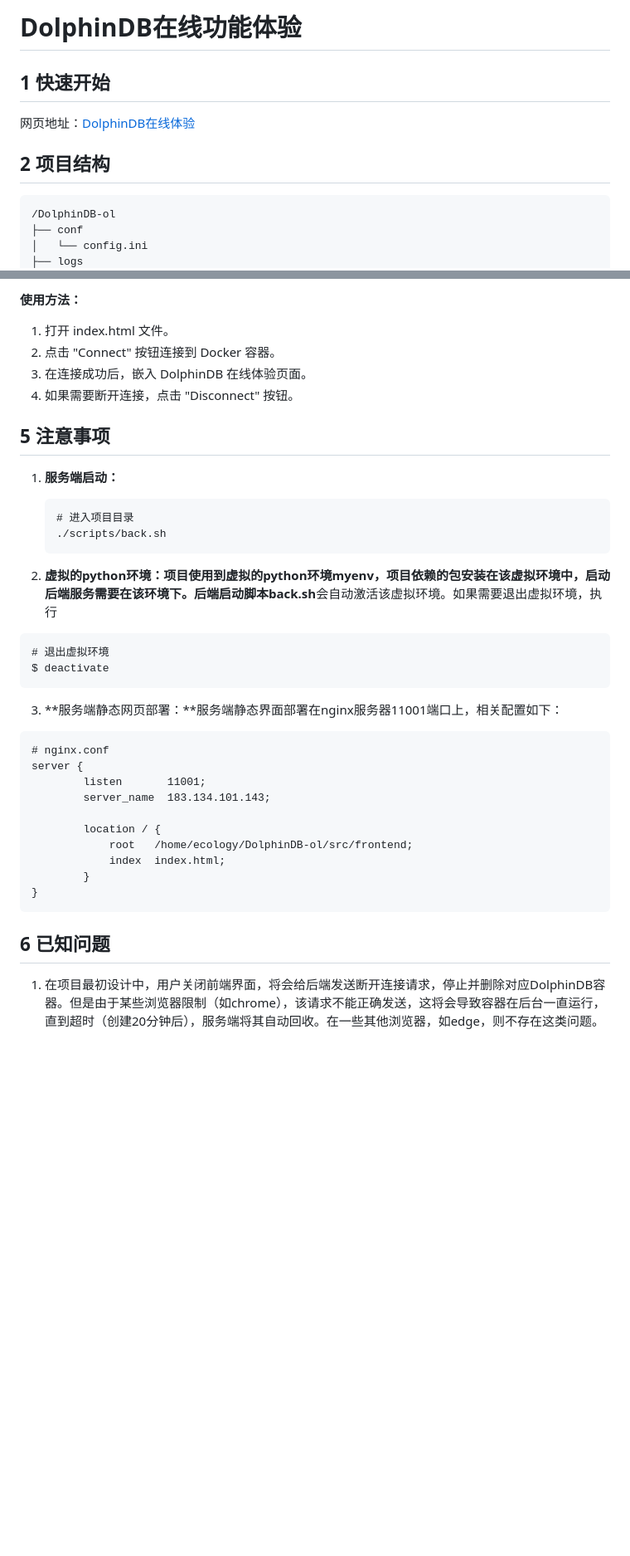
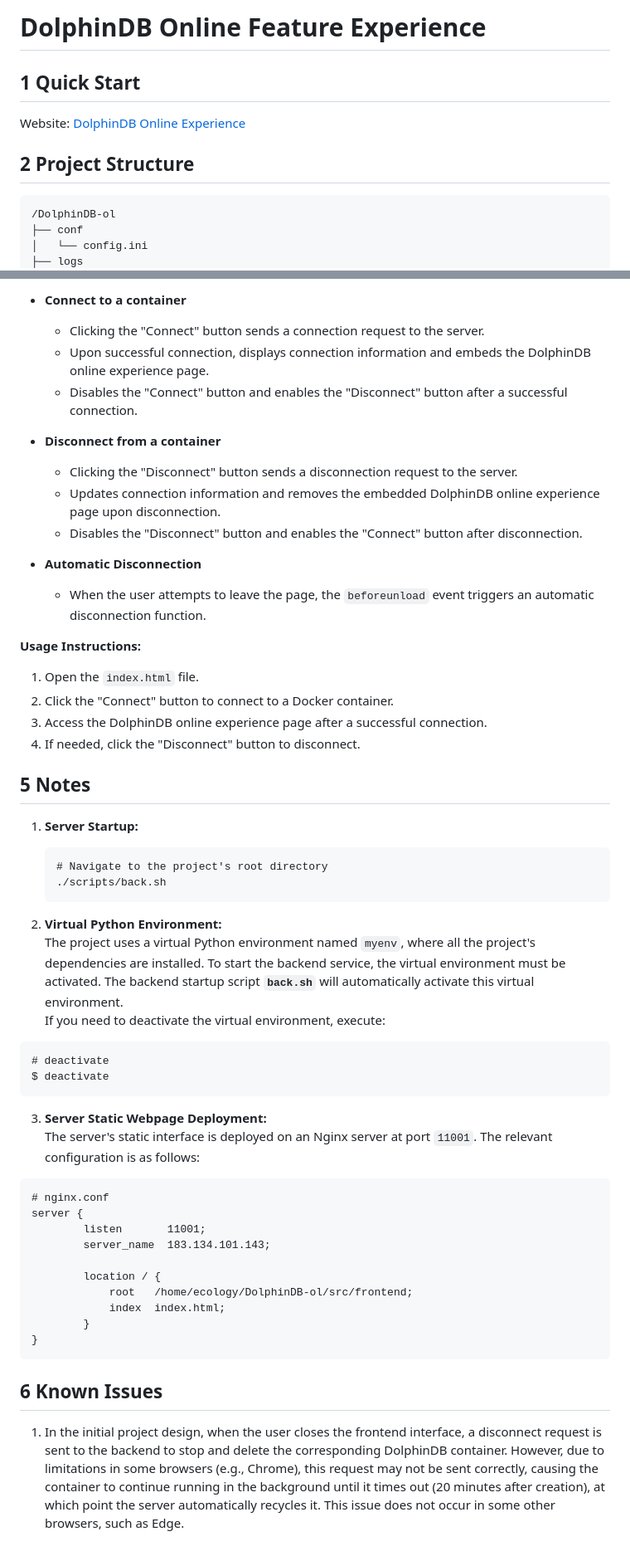
Before and after one commit to Wei-Alwayers/DolphinDB-online, a Markdown page: readme.md, 2 parts joined by grey strips. Shown: that part at 83% size. Rendered like a GitHub page; blank space fills up the shorter version.

````diff
--- a/readme.md
+++ b/readme.md
@@ -1,10 +1,10 @@
-# DolphinDB在线功能体验
+# DolphinDB Online Feature Experience
 
-## 1 快速开始
+## 1 Quick Start
 
-网页地址：[DolphinDB在线体验](http://183.134.101.143:11001/)
+Website: [DolphinDB Online Experience](http://183.134.101.143:11001/)
 
-## 2 项目结构
+## 2 Project Structure
 
 ```
 /DolphinDB-ol
@@ -106,28 +100,44 @@ image_tag = v2.00.10
 
-**使用方法：**
+- **Connect to a container**
+  - Clicking the "Connect" button sends a connection request to the server.
+  - Upon successful connection, displays connection information and embeds the DolphinDB online experience page.
+  - Disables the "Connect" button and enables the "Disconnect" button after a successful connection.
 
-1. 打开 index.html 文件。
-2. 点击 "Connect" 按钮连接到 Docker 容器。
-3. 在连接成功后，嵌入 DolphinDB 在线体验页面。
-4. 如果需要断开连接，点击 "Disconnect" 按钮。
+- **Disconnect from a container**
+  - Clicking the "Disconnect" button sends a disconnection request to the server.
+  - Updates connection information and removes the embedded DolphinDB online experience page upon disconnection.
+  - Disables the "Disconnect" button and enables the "Connect" button after disconnection.
 
-## 5 注意事项
+- **Automatic Disconnection**
+  - When the user attempts to leave the page, the `beforeunload` event triggers an automatic disconnection function.
 
-1. **服务端启动：**
+**Usage Instructions:**
+
+1. Open the `index.html` file.
+2. Click the "Connect" button to connect to a Docker container.
+3. Access the DolphinDB online experience page after a successful connection.
+4. If needed, click the "Disconnect" button to disconnect.
+
+## 5 Notes
+
+1. **Server Startup:**
 
    ```
-   # 进入项目目录
+   # Navigate to the project's root directory
    ./scripts/back.sh
    ```
 
-2. **虚拟的python环境：**项目使用到虚拟的python环境myenv，项目依赖的包安装在该虚拟环境中，启动后端服务需要在该环境下。后端启动脚本**back.sh**会自动激活该虚拟环境。如果需要退出虚拟环境，执行
+2. **Virtual Python Environment:**
+The project uses a virtual Python environment named `myenv`, where all the project's dependencies are installed. To start the backend service, the virtual environment must be activated. The backend startup script **`back.sh`** will automatically activate this virtual environment.
+If you need to deactivate the virtual environment, execute:
 
 ```
-# 退出虚拟环境
+# deactivate
 $ deactivate
 ```
 
-3. **服务端静态网页部署：**服务端静态界面部署在nginx服务器11001端口上，相关配置如下：
+3. **Server Static Webpage Deployment:**
+The server's static interface is deployed on an Nginx server at port `11001`. The relevant configuration is as follows:
 
 ```
 # nginx.conf
@@ -142,6 +152,6 @@ server {
 }
 ```
 
-## 6 已知问题
+## 6 Known Issues
 
-1. 在项目最初设计中，用户关闭前端界面，将会给后端发送断开连接请求，停止并删除对应DolphinDB容器。但是由于某些浏览器限制（如chrome），该请求不能正确发送，这将会导致容器在后台一直运行，直到超时（创建20分钟后），服务端将其自动回收。在一些其他浏览器，如edge，则不存在这类问题。
+1. In the initial project design, when the user closes the frontend interface, a disconnect request is sent to the backend to stop and delete the corresponding DolphinDB container. However, due to limitations in some browsers (e.g., Chrome), this request may not be sent correctly, causing the container to continue running in the background until it times out (20 minutes after creation), at which point the server automatically recycles it. This issue does not occur in some other browsers, such as Edge.
````
Also changed, not shown: other parts of readme.md (+45 -51 lines).
